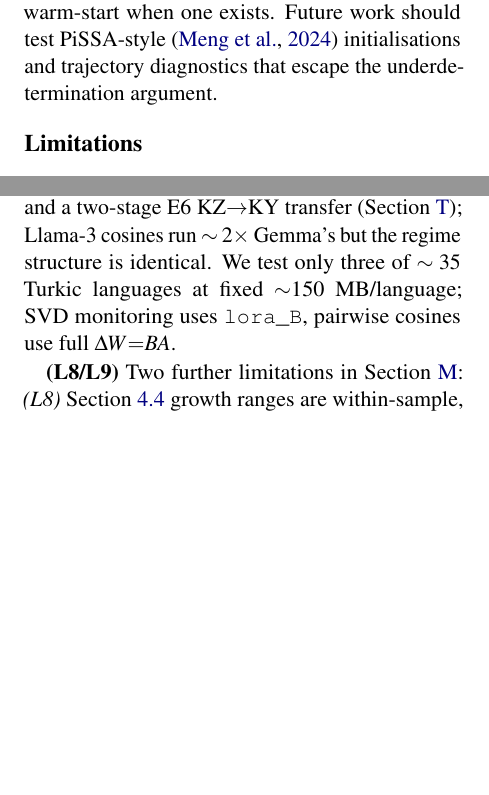
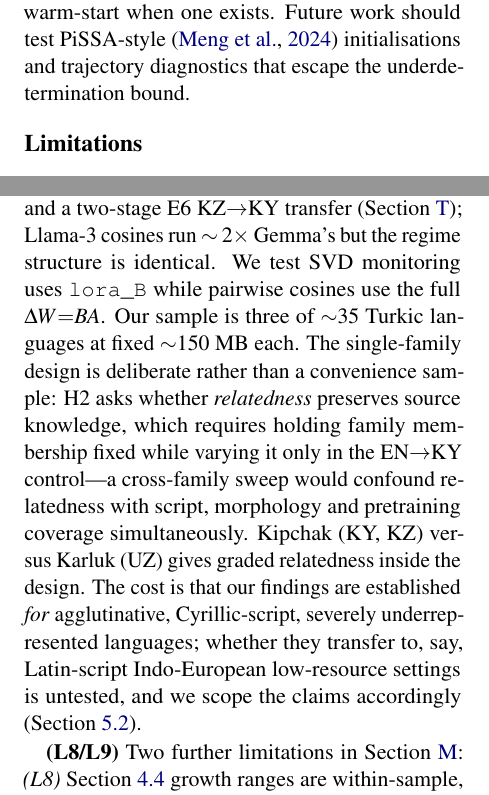
Before and after one commit to Zarina33/Spectral-Collapse-Turkic-Conference, a LaTeX paper (arr_paper/main.tex): two parts of the columns of pages 9 and 10 of 25 before the commit and two parts of the columns of pages 9 and 10 of 26 after it, joined at a grey line, cut so that both start at the same text, the shorter picture padded with empty space. Compiled offline with pdfLaTeX.

Commit message:
Frame the single-family sample as design; 'evidence' not 'argument'
Two points from an external pre-submission read:

- 'underdetermination argument' reads as a theoretical derivation where the
  support is empirical. Changed to 'evidence' (or 'bound') in the five places
  describing the claim itself; left where it denotes the configurations that
  carry it.

- L7 listed 'only three of ~35 Turkic languages' as a shortfall. It is a
  design choice: H2 asks whether relatedness preserves source knowledge, so
  family membership has to be held fixed and varied only in the EN->KY
  control -- a cross-family sweep would confound relatedness with script,
  morphology and pretraining coverage at once. Kipchak vs Karluk gives graded
  relatedness inside the design. The cost is stated explicitly.

```diff
--- a/arr_paper/main.tex
+++ b/arr_paper/main.tex
@@ -297,7 +297,7 @@ Standard LoRA initializes $A \sim$ Kaiming, $B = 0$. After the first gradient up
 % ============================================================================
 \section{Conclusion}
 
-We presented a systematic study of LoRA spectral and directional dynamics for three low-resource Turkic languages, replicated across two architectures. \textbf{(1)} The spectral-energy threshold is not predictive: sub-threshold runs span the full range from catastrophic collapse to healthy baseline. The collapse is driven by learning rate, the apparent benefit of higher rank is an artefact of the $\alpha{=}2r$ convention, and a full-precision control rules out quantization. \textbf{(2)} Frobenius growth separates regimes within a language category but fails across categories. \textbf{(3)} Structural underdetermination: cross-seed directional variance is commensurate with the collapse-vs-healthy gap, so within the measured regime the measured within-configuration spread bounds the SNR of any Lipschitz function of the final adapter alone, so in this regime detection must come from functional or trajectory probes. \textbf{(4)} Related-language warm-start robustly preserves source-language knowledge on both architectures, while a cross-family warm-start does not; directionally, transfer pins the adapter to its source, and transfers from independent sources land orthogonally---extending the underdetermination argument to transfer. For practitioners the consequence is concrete and not specific to Turkic: in any underrepresented-language adaptation, a sub-threshold spectral energy is not evidence that training is healthy, and no cheaper substitute computed from the final adapter is available---budget for functional evaluation, and prefer a related-language warm-start when one exists. Future work should test PiSSA-style \cite{meng2024pissa} initialisations and trajectory diagnostics that escape the underdetermination argument.
+We presented a systematic study of LoRA spectral and directional dynamics for three low-resource Turkic languages, replicated across two architectures. \textbf{(1)} The spectral-energy threshold is not predictive: sub-threshold runs span the full range from catastrophic collapse to healthy baseline. The collapse is driven by learning rate, the apparent benefit of higher rank is an artefact of the $\alpha{=}2r$ convention, and a full-precision control rules out quantization. \textbf{(2)} Frobenius growth separates regimes within a language category but fails across categories. \textbf{(3)} Structural underdetermination: cross-seed directional variance is commensurate with the collapse-vs-healthy gap, so within the measured regime the measured within-configuration spread bounds the SNR of any Lipschitz function of the final adapter alone, so in this regime detection must come from functional or trajectory probes. \textbf{(4)} Related-language warm-start robustly preserves source-language knowledge on both architectures, while a cross-family warm-start does not; directionally, transfer pins the adapter to its source, and transfers from independent sources land orthogonally---extending the underdetermination evidence to transfer. For practitioners the consequence is concrete and not specific to Turkic: in any underrepresented-language adaptation, a sub-threshold spectral energy is not evidence that training is healthy, and no cheaper substitute computed from the final adapter is available---budget for functional evaluation, and prefer a related-language warm-start when one exists. Future work should test PiSSA-style \cite{meng2024pissa} initialisations and trajectory diagnostics that escape the underdetermination bound.
 
 % ============================================================================
 % LIMITATIONS
@@ -321,7 +321,7 @@ Our study has several important limitations, which we discuss here in decreasing
 
 \textbf{(L6) NER as a primary metric.} Generation-based NER with 3-shot prompting at $n{=}100$ is closer to a test of instruction-following than of entity knowledge, and the $r{=}64$ ``F1${=}0$'' is driven by parse failures. This is why log-likelihood span typing (\Cref{app:ner_loglik}) is our primary NER metric; it shows entity knowledge survives the collapse that generation F1 reports as total.
 
-\textbf{(L7) Scope of generalization.} All four paper-level findings replicate on Llama-3-8B across five configurations including the C5 absolute-$\alpha$ control and a two-stage E6 KZ$\rightarrow$KY transfer (\Cref{app:llama3}); Llama-3 cosines run $\sim 2\times$ Gemma's but the regime structure is identical. We test only three of $\sim 35$ Turkic languages at fixed $\sim$150~MB/language; SVD monitoring uses $\texttt{lora\_B}$, pairwise cosines use full $\Delta W{=}BA$.
+\textbf{(L7) Scope of generalization.} All four paper-level findings replicate on Llama-3-8B across five configurations including the C5 absolute-$\alpha$ control and a two-stage E6 KZ$\rightarrow$KY transfer (\Cref{app:llama3}); Llama-3 cosines run $\sim 2\times$ Gemma's but the regime structure is identical. We test SVD monitoring uses $\texttt{lora\_B}$ while pairwise cosines use the full $\Delta W{=}BA$. Our sample is three of ${\sim}35$ Turkic languages at fixed ${\sim}150$~MB each. The single-family design is deliberate rather than a convenience sample: H2 asks whether \emph{relatedness} preserves source knowledge, which requires holding family membership fixed while varying it only in the EN$\rightarrow$KY control---a cross-family sweep would confound relatedness with script, morphology and pretraining coverage simultaneously. Kipchak (KY, KZ) versus Karluk (UZ) gives graded relatedness inside the design. The cost is that our findings are established \emph{for} agglutinative, Cyrillic-script, severely underrepresented languages; whether they transfer to, say, Latin-script Indo-European low-resource settings is untested, and we scope the claims accordingly (\Cref{sec:underdetermination}).
 
 \textbf{(L8/L9)} Two further limitations in \Cref{app:add_limitations}: \emph{(L8)} \Cref{sec:frobenius} growth ranges are within-sample, not held-out thresholds; \emph{(L9)} Cyrillic-only UZ corpus vs.\ Latin WikiANN-uz explains L2's $2\%$ overlap and bounds UZ generalisability.
 
```
Also changed, not shown: arr_paper/main.pdf, arr_paper/main.tex (6 more changed lines).
